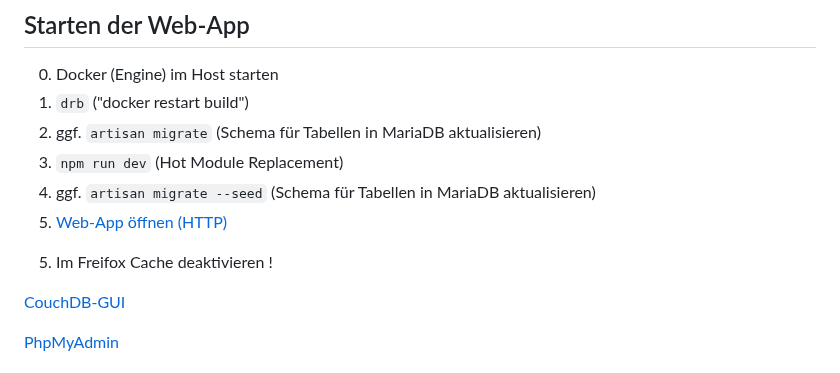
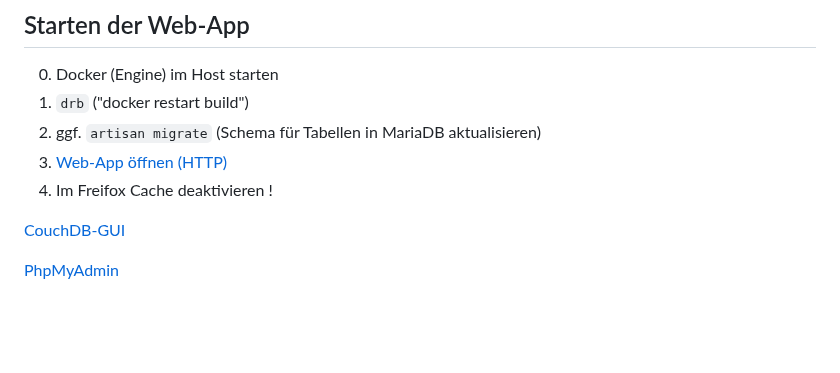
Before and after one commit to seb-mesow/meik, a Markdown page: README.md, the part around the change. Drawn GitHub-style; blank space fills up the shorter version.

Commit message:
npm run dev bei Start von node-Container starten

```diff
--- a/README.md
+++ b/README.md
@@ -4,11 +4,8 @@
 0. Docker (Engine) im Host starten
 1. `drb` ("docker restart build")
 2. ggf. `artisan migrate` (Schema für Tabellen in MariaDB aktualisieren)
-3. `npm run dev` (Hot Module Replacement)
-4. ggf. `artisan migrate --seed` (Schema für Tabellen in MariaDB aktualisieren)
-4. [Web-App öffnen (HTTP)](http://meik.localhost:8080)
-<!-- [Web-App öffnen (HTTPS)](https://meik.localhost:444) -->
-5. Im Freifox Cache deaktivieren !
+3. [Web-App öffnen (HTTP)](http://meik.localhost:8080)
+4. Im Freifox Cache deaktivieren !
 
 [CouchDB-GUI](http://couchdb.localhost:5984/_utils)
 
```
